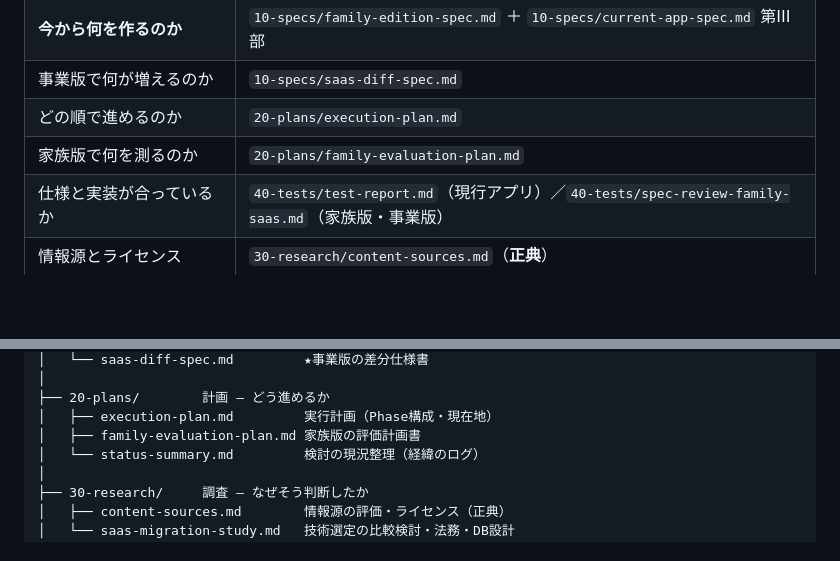
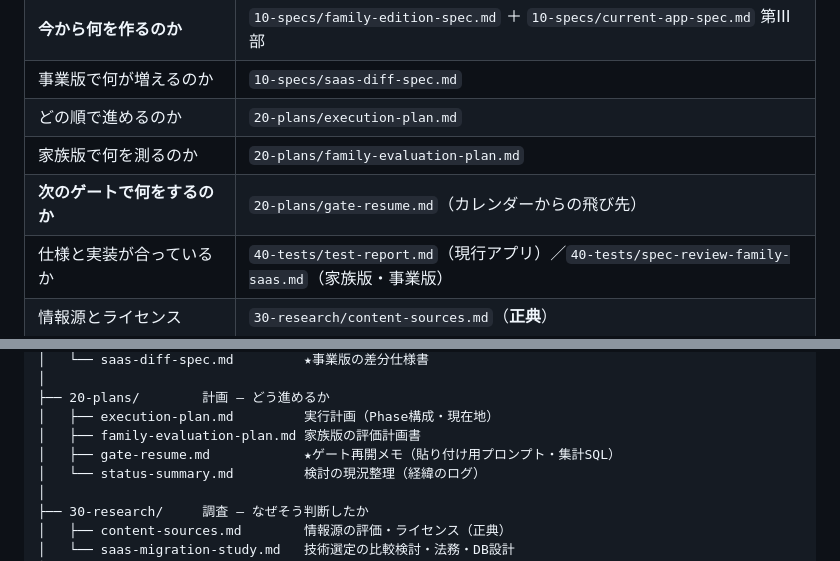
Before and after one commit to hisataka0206/englishLearningApp, a Markdown page: docs/README.md, 2 parts joined by grey strips. GitHub-like rendering; blank space fills up the shorter version.

```diff
--- a/docs/README.md
+++ b/docs/README.md
@@ -13,6 +13,7 @@
 | 事業版で何が増えるのか | `10-specs/saas-diff-spec.md` |
 | どの順で進めるのか | `20-plans/execution-plan.md` |
 | 家族版で何を測るのか | `20-plans/family-evaluation-plan.md` |
+| **次のゲートで何をするのか** | `20-plans/gate-resume.md`（カレンダーからの飛び先） |
 | 仕様と実装が合っているか | `40-tests/test-report.md`（現行アプリ）／`40-tests/spec-review-family-saas.md`（家族版・事業版） |
 | 情報源とライセンス | `30-research/content-sources.md`（**正典**） |
 | なぜこの技術構成なのか | `30-research/saas-migration-study.md` |
@@ -41,6 +42,7 @@ docs/
 ├── 20-plans/        計画 — どう進めるか
 │   ├── execution-plan.md         実行計画（Phase構成・現在地）
 │   ├── family-evaluation-plan.md 家族版の評価計画書
+│   ├── gate-resume.md            ★ゲート再開メモ（貼り付け用プロンプト・集計SQL）
 │   └── status-summary.md         検討の現況整理（経緯のログ）
 │
 ├── 30-research/     調査 — なぜそう判断したか
```
Also changed, not shown: docs/20-plans/execution-plan.md (+5 -2 lines), docs/20-plans/gate-resume.md (added, +140 -0 lines).
